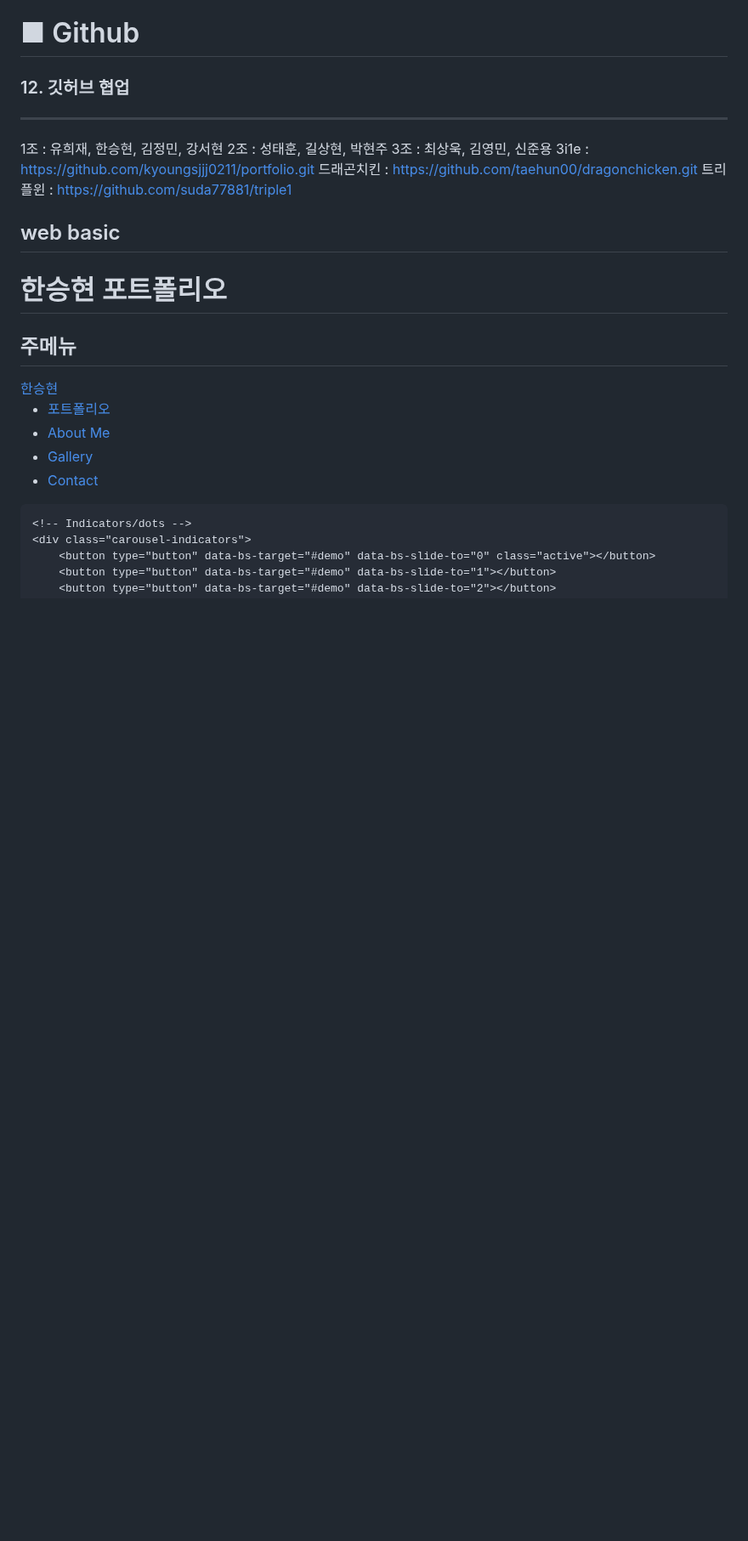
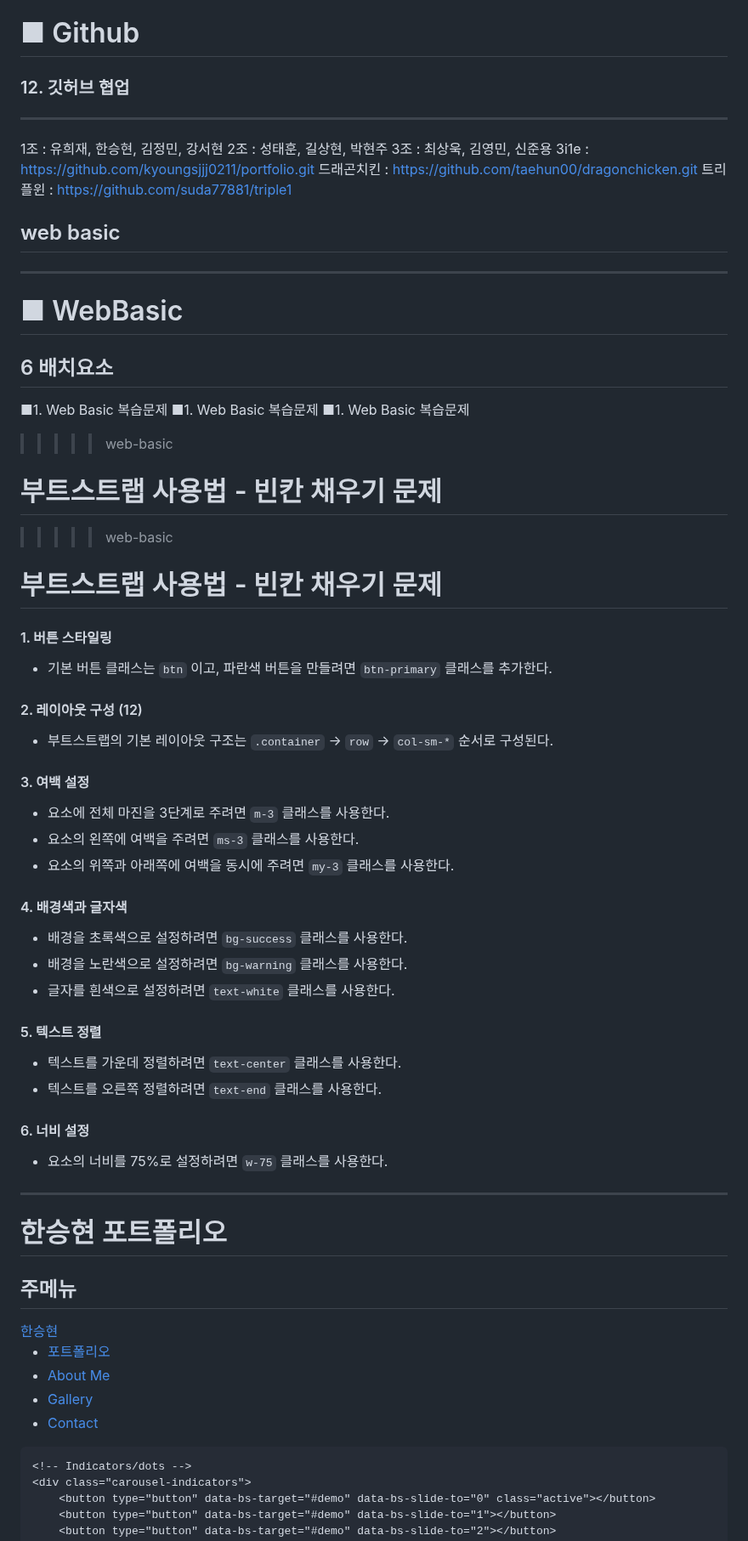
Before and after one commit to HSH703/fullstack.-d._seunghyun, a Markdown page: day017.md, the part around one of its changes. Shown at 85% size. Drawn GitHub-style; blank space fills up the shorter version.

```diff
--- a/day017.md
+++ b/day017.md
@@ -20,7 +20,43 @@
 트리플윈      : https://github.com/suda77881/triple1
 
 ## web basic
+---
+# ■ WebBasic
+## 6 배치요소
 
+■1. Web  Basic  복습문제
+■1. Web  Basic  복습문제
+■1. Web  Basic  복습문제
+
+>>>>> web-basic
+# 부트스트랩 사용법 - 빈칸 채우기 문제
+
+>>>>> web-basic
+# 부트스트랩 사용법 - 빈칸 채우기 문제
+
+#### 1. 버튼 스타일링
+- 기본 버튼 클래스는 `btn` 이고, 파란색 버튼을 만들려면 `btn-primary` 클래스를 추가한다.
+
+#### 2. 레이아웃 구성   (12)
+- 부트스트랩의 기본 레이아웃 구조는 `.container` → `row` → `col-sm-*` 순서로 구성된다.
+
+#### 3. 여백 설정
+- 요소에 전체 마진을 3단계로 주려면 `m-3` 클래스를 사용한다.
+- 요소의 왼쪽에 여백을 주려면 `ms-3` 클래스를 사용한다.
+- 요소의 위쪽과 아래쪽에 여백을 동시에 주려면 `my-3` 클래스를 사용한다.
+
+#### 4. 배경색과 글자색
+- 배경을 초록색으로 설정하려면 `bg-success` 클래스를 사용한다.
+- 배경을 노란색으로 설정하려면 `bg-warning` 클래스를 사용한다.
+- 글자를 흰색으로 설정하려면 `text-white` 클래스를 사용한다.
+
+#### 5. 텍스트 정렬
+- 텍스트를 가운데 정렬하려면 `text-center` 클래스를 사용한다.
+- 텍스트를 오른쪽 정렬하려면 `text-end` 클래스를 사용한다.
+
+#### 6. 너비 설정
+- 요소의 너비를 75%로 설정하려면 `w-75` 클래스를 사용한다.
+---
 
 
 <!DOCTYPE html>
```
Also changed, not shown: other parts of day017.md (+77 -0 lines).
